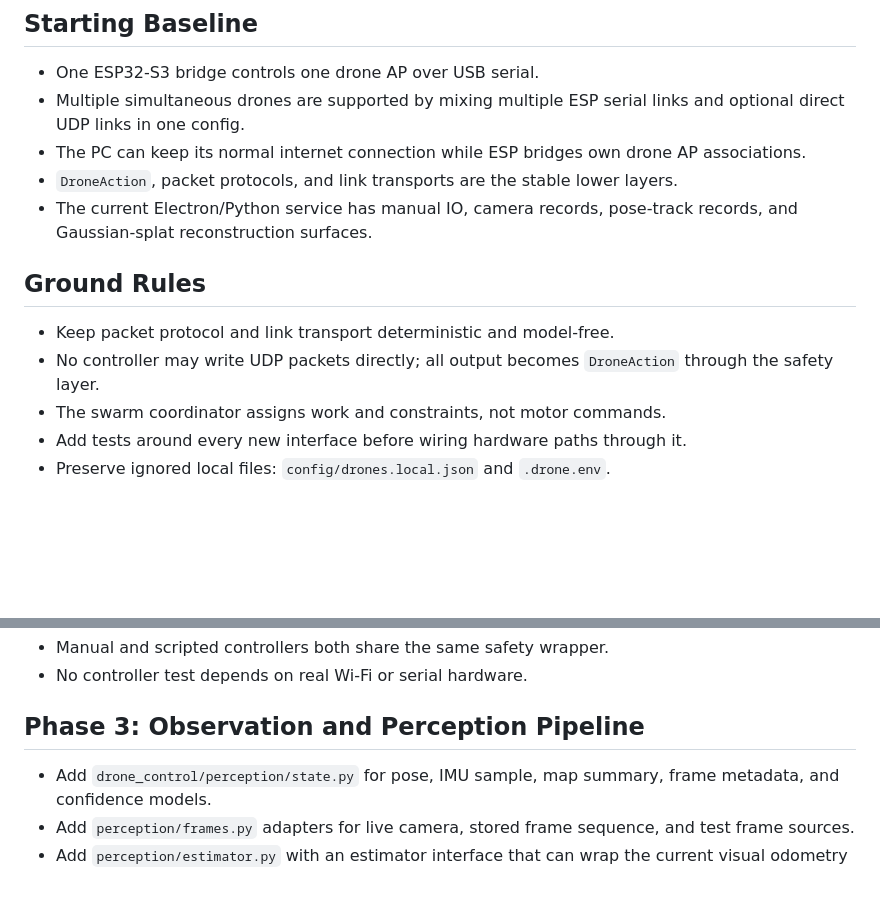
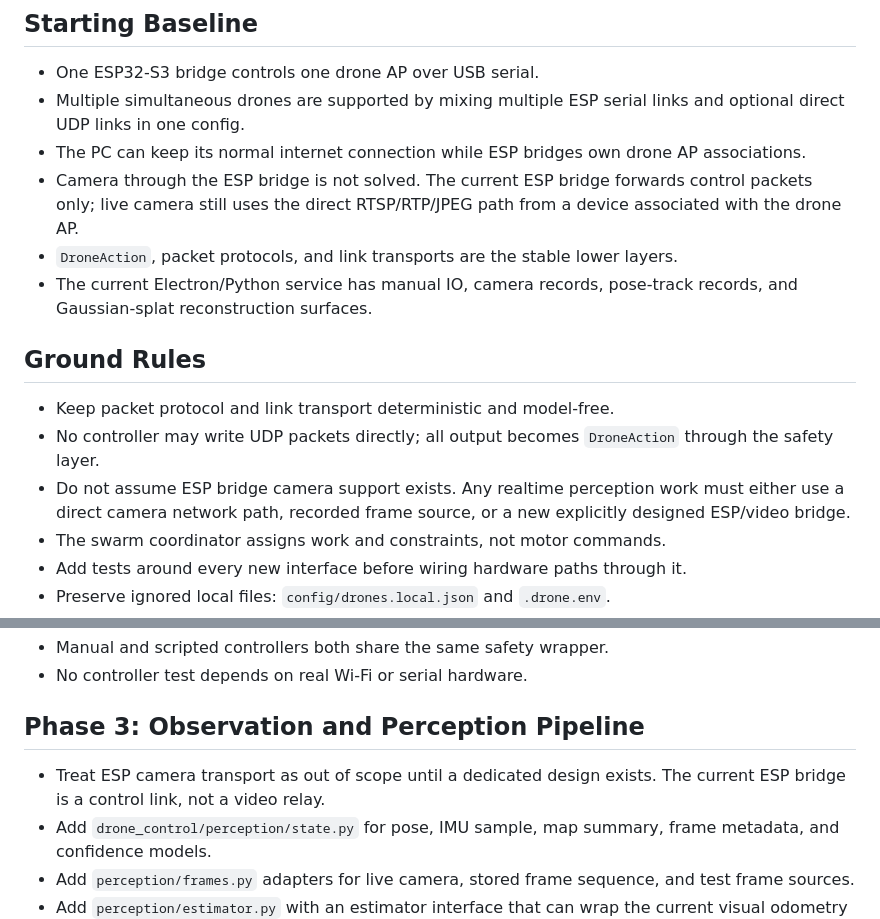
Before and after one commit to JacobFV/drone-control, a Markdown page: TASKS.md, 2 parts joined by grey strips. GitHub-like rendering; blank space fills up the shorter version.

Commit message:
Document ESP camera bridge limitation

```diff
--- a/TASKS.md
+++ b/TASKS.md
@@ -12,6 +12,9 @@ that foundation without changing the verified transport behavior first.
   links and optional direct UDP links in one config.
 - The PC can keep its normal internet connection while ESP bridges own drone AP
   associations.
+- Camera through the ESP bridge is not solved. The current ESP bridge forwards
+  control packets only; live camera still uses the direct RTSP/RTP/JPEG path
+  from a device associated with the drone AP.
 - `DroneAction`, packet protocols, and link transports are the stable lower
   layers.
 - The current Electron/Python service has manual IO, camera records, pose-track
@@ -22,6 +25,9 @@ that foundation without changing the verified transport behavior first.
 - Keep packet protocol and link transport deterministic and model-free.
 - No controller may write UDP packets directly; all output becomes
   `DroneAction` through the safety layer.
+- Do not assume ESP bridge camera support exists. Any realtime perception work
+  must either use a direct camera network path, recorded frame source, or a new
+  explicitly designed ESP/video bridge.
 - The swarm coordinator assigns work and constraints, not motor commands.
 - Add tests around every new interface before wiring hardware paths through it.
 - Preserve ignored local files: `config/drones.local.json` and `.drone.env`.
@@ -86,6 +92,8 @@ Definition of done:
 
 ## Phase 3: Observation and Perception Pipeline
 
+- Treat ESP camera transport as out of scope until a dedicated design exists.
+  The current ESP bridge is a control link, not a video relay.
 - Add `drone_control/perception/state.py` for pose, IMU sample, map summary,
   frame metadata, and confidence models.
 - Add `perception/frames.py` adapters for live camera, stored frame sequence,
```
